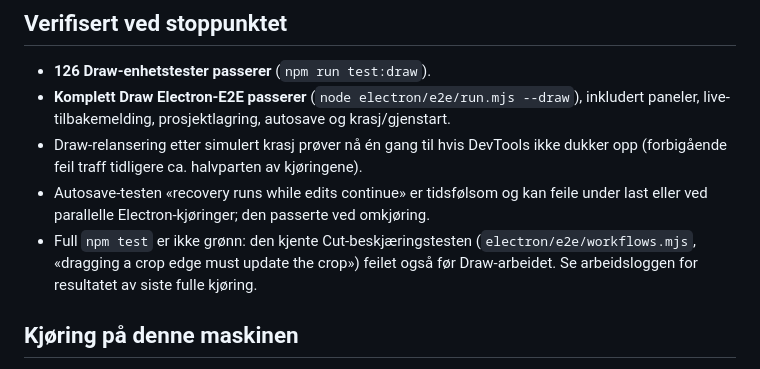
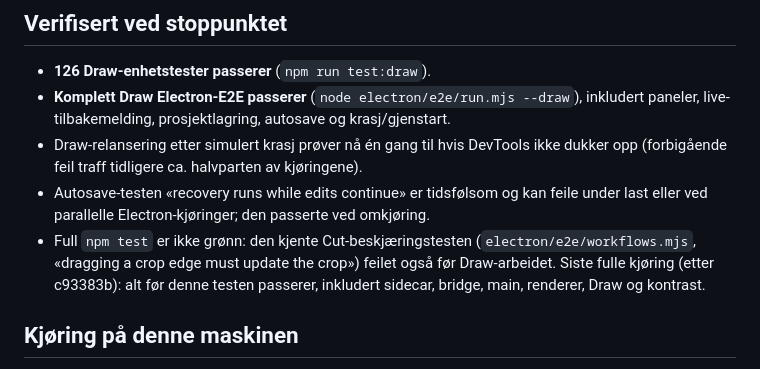
Before and after one commit to sirbull/modCut, a Markdown page: docs/draw/HANDOFF.md, the part around the change. Drawn GitHub-style.

```diff
--- a/docs/draw/HANDOFF.md
+++ b/docs/draw/HANDOFF.md
@@ -102,8 +102,8 @@ Les hovedplanen (kapittel 3, 8, 18 og sjekklisten i kapittel 23) og
 - Autosave-testen «recovery runs while edits continue» er tidsfølsom og kan feile under
   last eller ved parallelle Electron-kjøringer; den passerte ved omkjøring.
 - Full `npm test` er ikke grønn: den kjente Cut-beskjæringstesten (`electron/e2e/workflows.mjs`,
-  «dragging a crop edge must update the crop») feilet også før Draw-arbeidet. Se arbeidsloggen
-  for resultatet av siste fulle kjøring.
+  «dragging a crop edge must update the crop») feilet også før Draw-arbeidet. Siste fulle kjøring (etter c93383b): alt før
+  denne testen passerer, inkludert sidecar, bridge, main, renderer, Draw og kontrast.
 
 ## Kjøring på denne maskinen
 
```
Also changed, not shown: docs/draw/WORK_LOG.md (+5 -0 lines).
